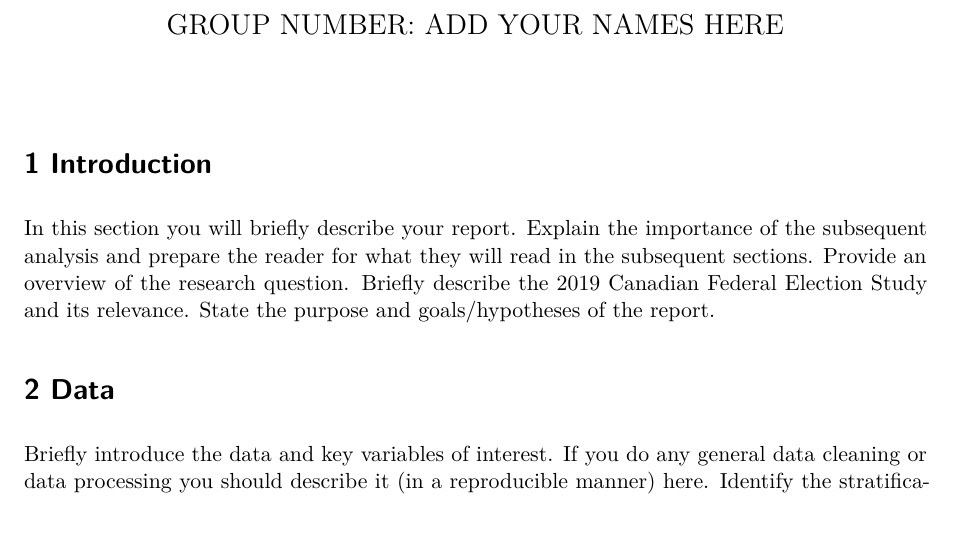
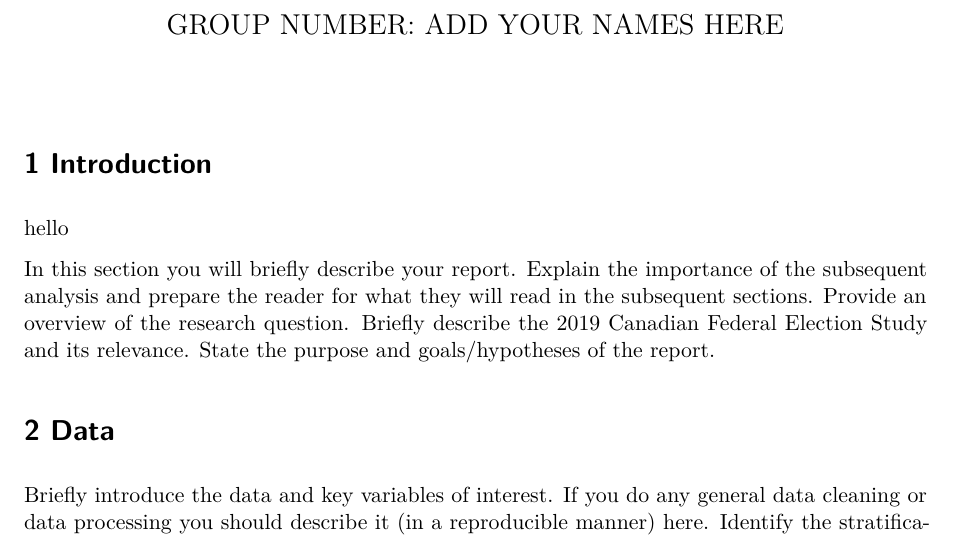
Before and after one commit to luwaiwong/sta304-a2, a Quarto document (Assignment2-startercode.qmd): part of page 1 of 5, cut so that both start at the same text. Rendered offline with R 4.5, knitr and Pandoc in place of Quarto, then LaTeX, with nearby package versions.

Commit message:
made change hello

````diff
--- a/Assignment2-startercode.qmd
+++ b/Assignment2-startercode.qmd
@@ -19,6 +19,8 @@ web_data <- read_csv("ces_web.csv")
 ```
 
 # 1 Introduction
+
+hello
 
 In this section you will briefly describe your report. Explain the importance of the subsequent analysis and prepare the reader for what they will read in the subsequent sections. Provide an overview of the research question. Briefly describe the 2019 Canadian Federal Election Study and its relevance. State the purpose and goals/hypotheses of the report.
 
````
Also changed, not shown: Assignment2-startercode.qmd (2 more changed lines).
